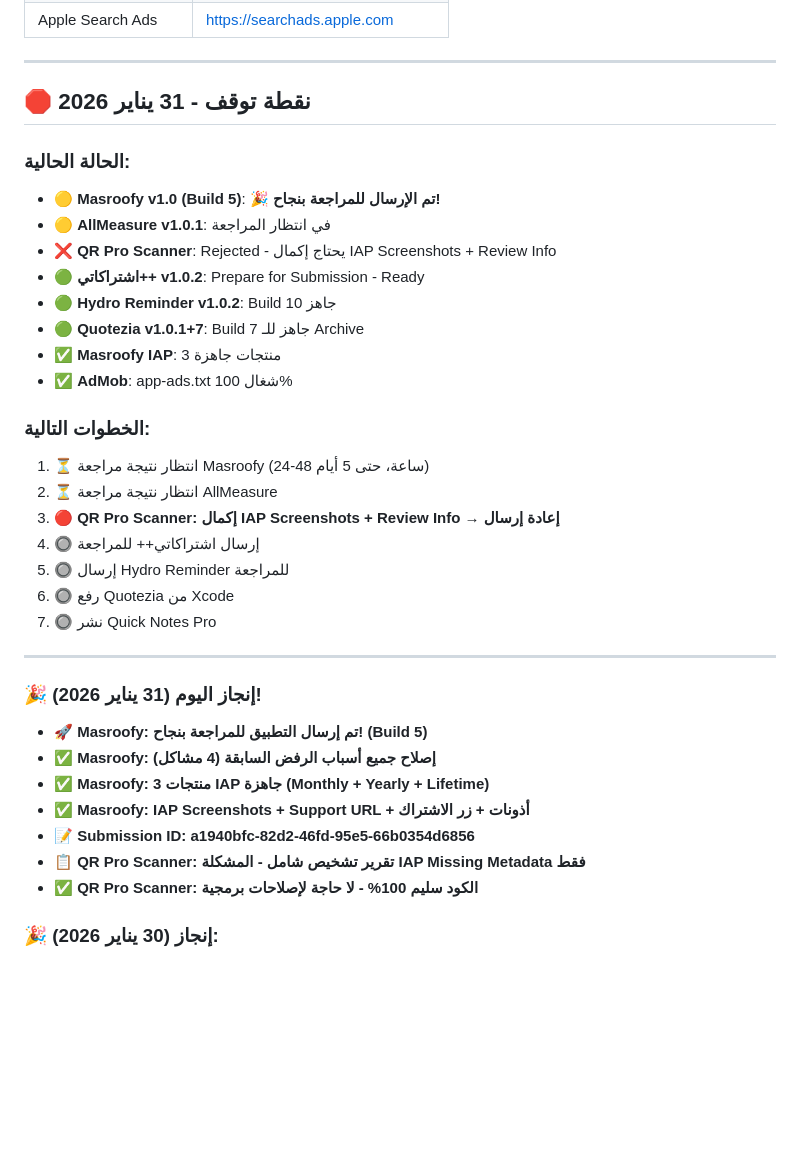
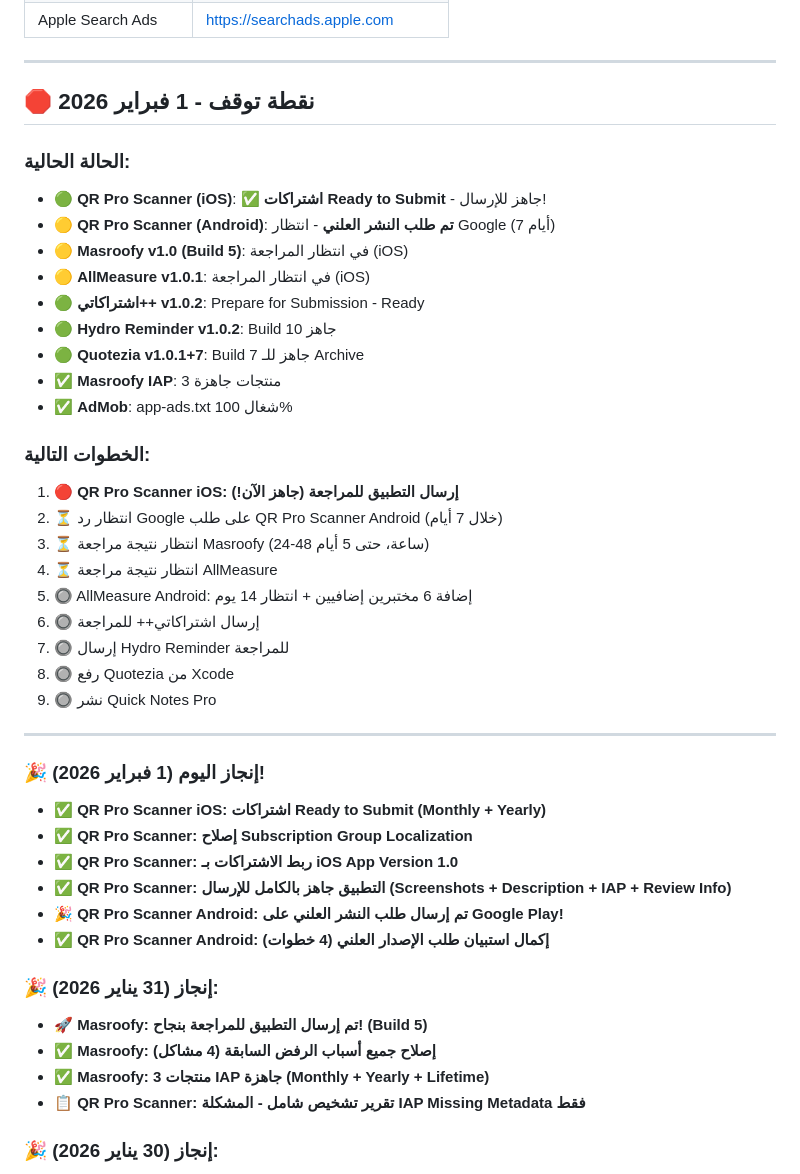
Before and after one commit to vip1981111/unit-master, a Markdown page: خطة-30-ديسمبر.md, the part around one of its changes. GitHub-like rendering; blank space fills up the shorter version.

```diff
--- a/خطة-30-ديسمبر.md
+++ b/خطة-30-ديسمبر.md
@@ -446,12 +517,13 @@ keyPassword=Lplvufvhggi1981.1
 
 ---
 
-## 🛑 نقطة توقف - 31 يناير 2026
+## 🛑 نقطة توقف - 1 فبراير 2026
 
 ### الحالة الحالية:
-- 🟡 **Masroofy v1.0 (Build 5)**: 🎉 **تم الإرسال للمراجعة بنجاح!**
-- 🟡 **AllMeasure v1.0.1**: في انتظار المراجعة
-- ❌ **QR Pro Scanner**: Rejected - يحتاج إكمال IAP Screenshots + Review Info
+- 🟢 **QR Pro Scanner (iOS)**: ✅ **اشتراكات Ready to Submit** - جاهز للإرسال!
+- 🟡 **QR Pro Scanner (Android)**: **تم طلب النشر العلني** - انتظار Google (7 أيام)
+- 🟡 **Masroofy v1.0 (Build 5)**: في انتظار المراجعة (iOS)
+- 🟡 **AllMeasure v1.0.1**: في انتظار المراجعة (iOS)
 - 🟢 **اشتراكاتي++ v1.0.2**: Prepare for Submission - Ready
 - 🟢 **Hydro Reminder v1.0.2**: Build 10 جاهز
 - 🟢 **Quotezia v1.0.1+7**: Build 7 جاهز للـ Archive
@@ -459,24 +531,31 @@ keyPassword=Lplvufvhggi1981.1
 - ✅ **AdMob**: app-ads.txt شغال 100%
 
 ### الخطوات التالية:
-1. ⏳ انتظار نتيجة مراجعة Masroofy (24-48 ساعة، حتى 5 أيام)
-2. ⏳ انتظار نتيجة مراجعة AllMeasure
-3. 🔴 **QR Pro Scanner: إكمال IAP Screenshots + Review Info → إعادة إرسال**
-4. 🔘 إرسال اشتراكاتي++ للمراجعة
-5. 🔘 إرسال Hydro Reminder للمراجعة
-6. 🔘 رفع Quotezia من Xcode
-7. 🔘 نشر Quick Notes Pro
+1. 🔴 **QR Pro Scanner iOS: إرسال التطبيق للمراجعة (جاهز الآن!)**
+2. ⏳ انتظار رد Google على طلب QR Pro Scanner Android (خلال 7 أيام)
+3. ⏳ انتظار نتيجة مراجعة Masroofy (24-48 ساعة، حتى 5 أيام)
+4. ⏳ انتظار نتيجة مراجعة AllMeasure
+5. 🔘 AllMeasure Android: إضافة 6 مختبرين إضافيين + انتظار 14 يوم
+6. 🔘 إرسال اشتراكاتي++ للمراجعة
+7. 🔘 إرسال Hydro Reminder للمراجعة
+8. 🔘 رفع Quotezia من Xcode
+9. 🔘 نشر Quick Notes Pro
 
 ---
 
-### 🎉 إنجاز اليوم (31 يناير 2026)!
+### 🎉 إنجاز اليوم (1 فبراير 2026)!
+- **✅ QR Pro Scanner iOS: اشتراكات Ready to Submit (Monthly + Yearly)**
+- **✅ QR Pro Scanner: إصلاح Subscription Group Localization**
+- **✅ QR Pro Scanner: ربط الاشتراكات بـ iOS App Version 1.0**
+- **✅ QR Pro Scanner: التطبيق جاهز بالكامل للإرسال (Screenshots + Description + IAP + Review Info)**
+- **🎉 QR Pro Scanner Android: تم إرسال طلب النشر العلني على Google Play!**
+- **✅ QR Pro Scanner Android: إكمال استبيان طلب الإصدار العلني (4 خطوات)**
+
+### 🎉 إنجاز (31 يناير 2026):
 - **🚀 Masroofy: تم إرسال التطبيق للمراجعة بنجاح! (Build 5)**
 - **✅ Masroofy: إصلاح جميع أسباب الرفض السابقة (4 مشاكل)**
 - **✅ Masroofy: 3 منتجات IAP جاهزة (Monthly + Yearly + Lifetime)**
-- **✅ Masroofy: IAP Screenshots + Support URL + أذونات + زر الاشتراك**
-- **📝 Submission ID: a1940bfc-82d2-46fd-95e5-66b0354d6856**
 - **📋 QR Pro Scanner: تقرير تشخيص شامل - المشكلة IAP Missing Metadata فقط**
-- **✅ QR Pro Scanner: الكود سليم 100% - لا حاجة لإصلاحات برمجية**
 
 ### 🎉 إنجاز (30 يناير 2026):
 - **✅ Masroofy: نظام إشعارات تجاوز الميزانية (Budget Alerts)**
```
Also changed, not shown: other parts of خطة-30-ديسمبر.md (+131 -60 lines).
